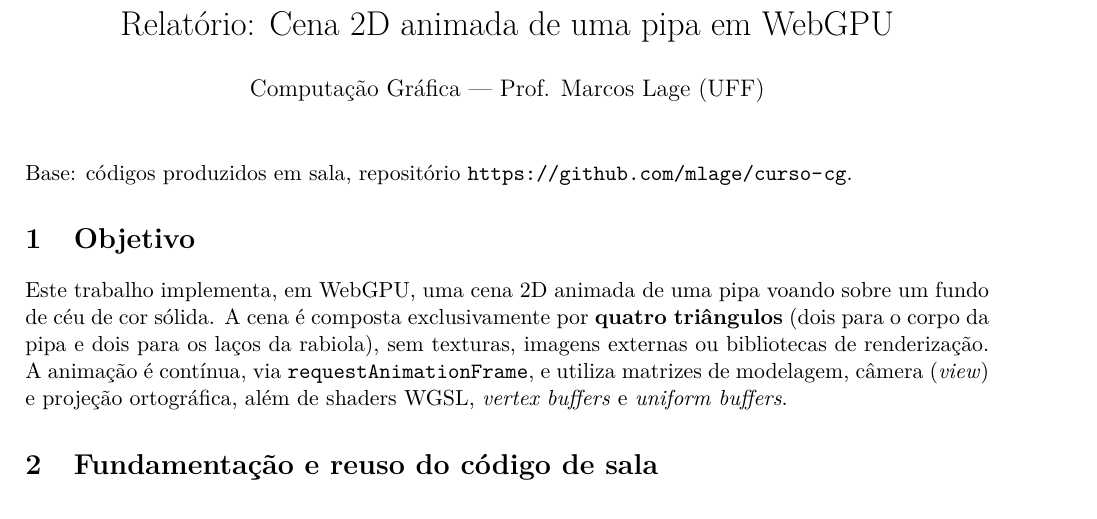
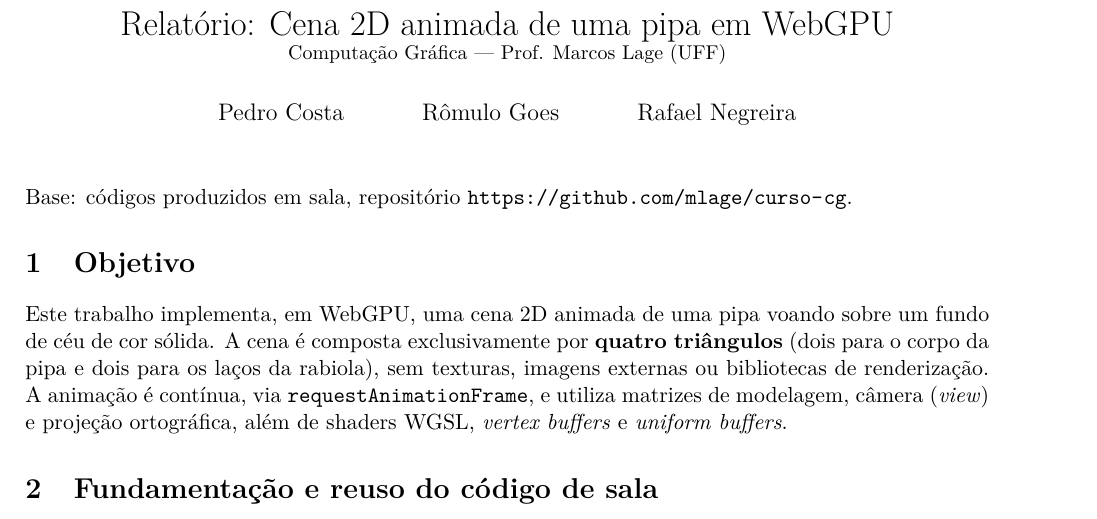
Before and after one commit to Grupo-CG/pipa-webgpu, a LaTeX document (RELATORIO.tex): part of page 1 of 5, cut so that both start at the same text. Compiled offline with pdfLaTeX.

Commit message:
Adiciona nomes dos integrantes no relatório

```diff
--- a/RELATORIO.tex
+++ b/RELATORIO.tex
@@ -37,8 +37,9 @@
 
 \newcommand{\code}[1]{\texttt{#1}}
 
-\title{Relatório: Cena 2D animada de uma pipa em WebGPU}
-\author{Computação Gráfica --- Prof. Marcos Lage (UFF)}
+\title{Relatório: Cena 2D animada de uma pipa em WebGPU\\
+\small Computação Gráfica --- Prof. Marcos Lage (UFF)}
+\author{Pedro Costa \and Rômulo Goes \and Rafael Negreira}
 \date{}
 
 \begin{document}
```
